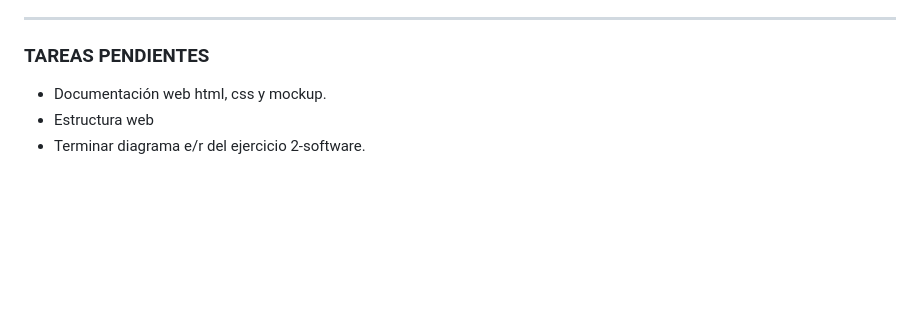
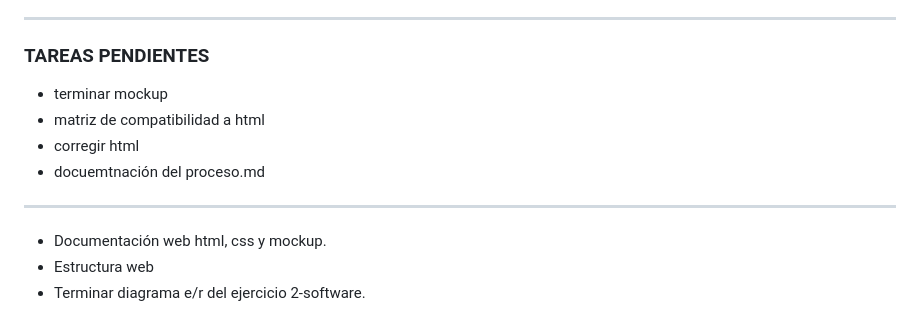
Before and after one commit to igimenom/castores, a Markdown page: Reto-00/md/CUADERNO DE BITACORA.md, the part around the change. GitHub-like rendering; blank space fills up the shorter version.

Commit message:
update cuaderno de bitácora

```diff
--- a/Reto-00/md/CUADERNO DE BITACORA.md
+++ b/Reto-00/md/CUADERNO DE BITACORA.md
@@ -130,6 +130,11 @@ lo que es cada cosa de este.
 
 ---
 ### TAREAS PENDIENTES
+* terminar mockup
+* matriz de compatibilidad a html
+* corregir html
+* docuemtnación del proceso.md
+---
 * Documentación web html, css y mockup.
 * Estructura web
 * Terminar diagrama e/r del ejercicio 2-software.
```
